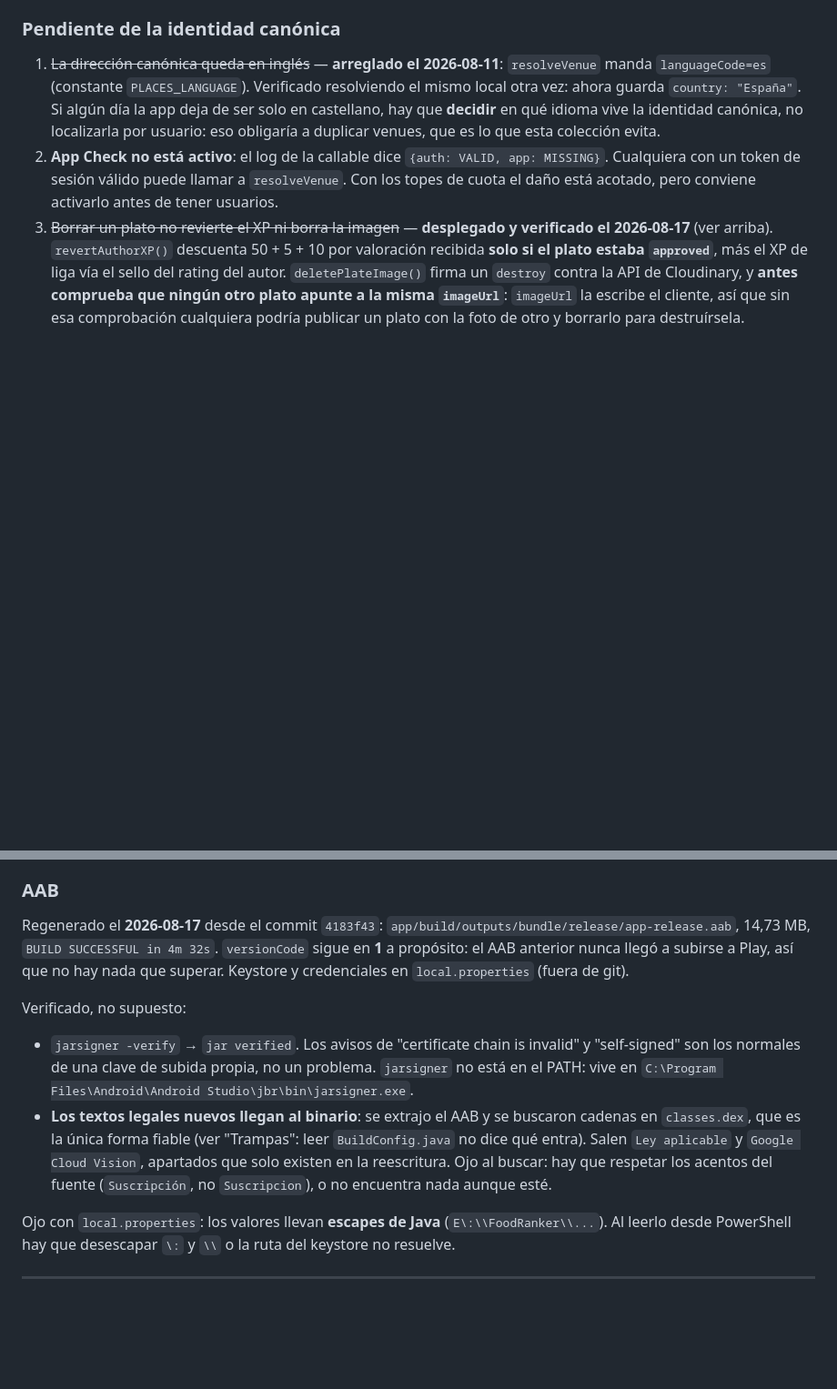
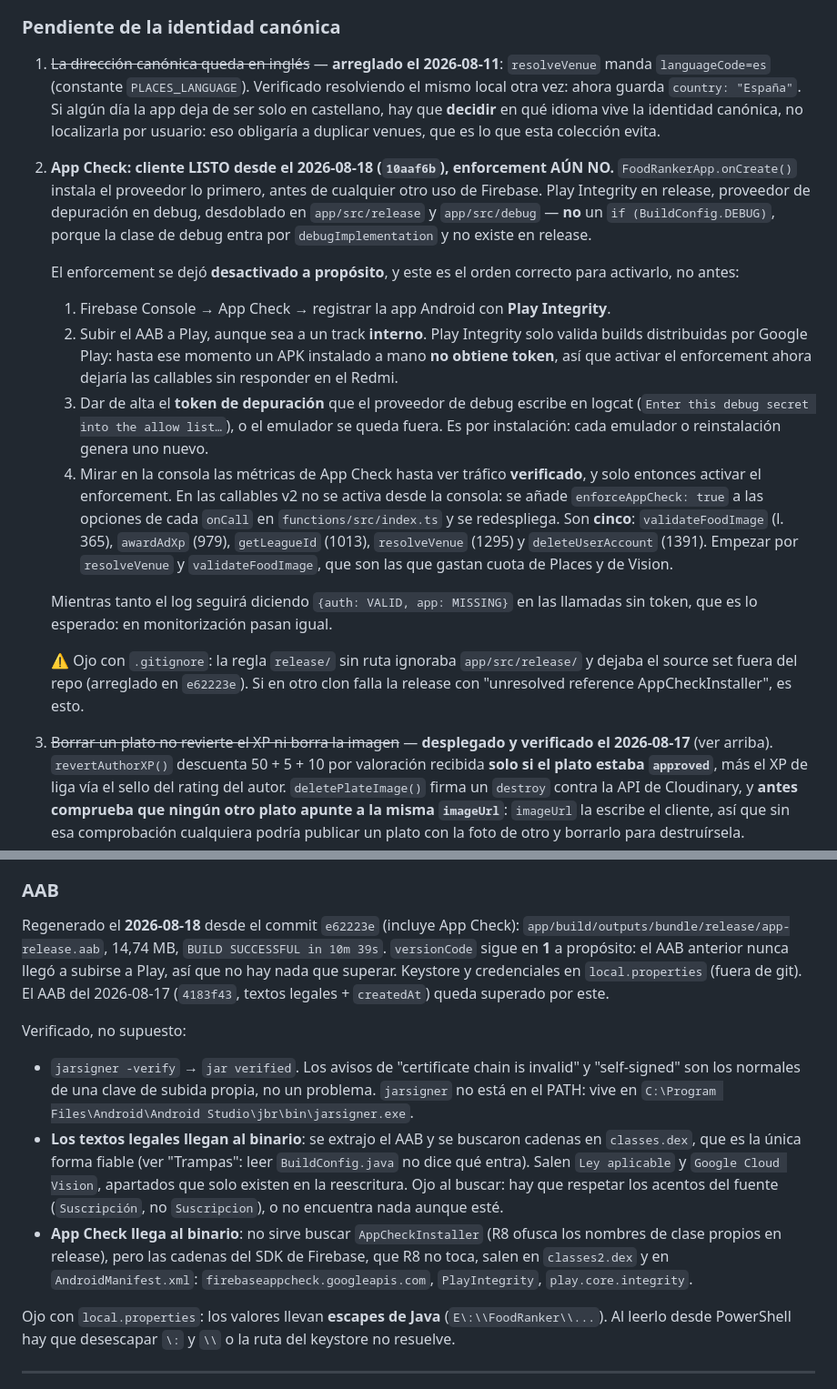
Before and after one commit to sdelapenya/FoodRanker, a Markdown page: docs/HANDOFF.md, 2 parts joined by grey strips. Shown at 91% size. Drawn GitHub-style; blank space fills up the shorter version.

Commit message:
Documenta App Check en el handoff: como activar el enforcement y el AAB nuevo
Deja el orden correcto para activar el enforcement (registrar en consola, subir
a un track de Play, dar de alta el token de debug, verificar trafico, y solo
entonces enforceAppCheck: true en las 5 callables) y las lineas exactas de
cada onCall en functions/src/index.ts.

Registra el AAB regenerado el 2026-08-18 desde e62223e, verificado firmado y
con las cadenas de Play Integrity presentes en el dex y el manifest.

Co-Authored-By: Claude Opus 5 <noreply@anthropic.com>

```diff
--- a/docs/HANDOFF.md
+++ b/docs/HANDOFF.md
@@ -165,9 +165,37 @@ todas las llamadas de la CF como un solo usuario y un tope bajo estrangularía `
    local otra vez: ahora guarda `country: "España"`. Si algún día la app deja de ser solo en
    castellano, hay que **decidir** en qué idioma vive la identidad canónica, no localizarla
    por usuario: eso obligaría a duplicar venues, que es lo que esta colección evita.
-2. **App Check no está activo**: el log de la callable dice `{auth: VALID, app: MISSING}`.
-   Cualquiera con un token de sesión válido puede llamar a `resolveVenue`. Con los topes de
-   cuota el daño está acotado, pero conviene activarlo antes de tener usuarios.
+2. **App Check: cliente LISTO desde el 2026-08-18 (`10aaf6b`), enforcement AÚN NO.**
+   `FoodRankerApp.onCreate()` instala el proveedor lo primero, antes de cualquier otro uso
+   de Firebase. Play Integrity en release, proveedor de depuración en debug, desdoblado en
+   `app/src/release` y `app/src/debug` — **no** un `if (BuildConfig.DEBUG)`, porque la clase
+   de debug entra por `debugImplementation` y no existe en release.
+
+   El enforcement se dejó **desactivado a propósito**, y este es el orden correcto para
+   activarlo, no antes:
+
+   1. Firebase Console → App Check → registrar la app Android con **Play Integrity**.
+   2. Subir el AAB a Play, aunque sea a un track **interno**. Play Integrity solo valida
+      builds distribuidas por Google Play: hasta ese momento un APK instalado a mano **no
+      obtiene token**, así que activar el enforcement ahora dejaría las callables sin
+      responder en el Redmi.
+   3. Dar de alta el **token de depuración** que el proveedor de debug escribe en logcat
+      (`Enter this debug secret into the allow list…`), o el emulador se queda fuera. Es por
+      instalación: cada emulador o reinstalación genera uno nuevo.
+   4. Mirar en la consola las métricas de App Check hasta ver tráfico **verificado**, y solo
+      entonces activar el enforcement. En las callables v2 no se activa desde la consola:
+      se añade `enforceAppCheck: true` a las opciones de cada `onCall` en
+      `functions/src/index.ts` y se redespliega. Son **cinco**: `validateFoodImage` (l. 365),
+      `awardAdXp` (979), `getLeagueId` (1013), `resolveVenue` (1295) y `deleteUserAccount`
+      (1391). Empezar por `resolveVenue` y `validateFoodImage`, que son las que gastan cuota
+      de Places y de Vision.
+
+   Mientras tanto el log seguirá diciendo `{auth: VALID, app: MISSING}` en las llamadas sin
+   token, que es lo esperado: en monitorización pasan igual.
+
+   ⚠️ Ojo con `.gitignore`: la regla `release/` sin ruta ignoraba `app/src/release/` y dejaba
+   el source set fuera del repo (arreglado en `e62223e`). Si en otro clon falla la release
+   con "unresolved reference AppCheckInstaller", es esto.
 3. ~~Borrar un plato no revierte el XP ni borra la imagen~~ — **desplegado y verificado el
    2026-08-17** (ver arriba). `revertAuthorXP()` descuenta 50 + 5 + 10 por valoración
    recibida **solo si el plato estaba `approved`**, más el XP de liga vía el sello del rating
@@ -290,10 +318,11 @@ Copiarlo a mano, o volver a bajarlo con `apps:sdkconfig`.
    romperse.
 
 ### AAB
-Regenerado el **2026-08-17** desde el commit `4183f43`:
-`app/build/outputs/bundle/release/app-release.aab`, 14,73 MB, `BUILD SUCCESSFUL in 4m 32s`.
+Regenerado el **2026-08-18** desde el commit `e62223e` (incluye App Check):
+`app/build/outputs/bundle/release/app-release.aab`, 14,74 MB, `BUILD SUCCESSFUL in 10m 39s`.
 `versionCode` sigue en **1** a propósito: el AAB anterior nunca llegó a subirse a Play, así
 que no hay nada que superar. Keystore y credenciales en `local.properties` (fuera de git).
+El AAB del 2026-08-17 (`4183f43`, textos legales + `createdAt`) queda superado por este.
 
 Verificado, no supuesto:
 
@@ -301,11 +330,15 @@ Verificado, no supuesto:
   "self-signed" son los normales de una clave de subida propia, no un problema.
   `jarsigner` no está en el PATH: vive en
   `C:\Program Files\Android\Android Studio\jbr\bin\jarsigner.exe`.
-- **Los textos legales nuevos llegan al binario**: se extrajo el AAB y se buscaron cadenas
-  en `classes.dex`, que es la única forma fiable (ver "Trampas": leer `BuildConfig.java` no
+- **Los textos legales llegan al binario**: se extrajo el AAB y se buscaron cadenas en
+  `classes.dex`, que es la única forma fiable (ver "Trampas": leer `BuildConfig.java` no
   dice qué entra). Salen `Ley aplicable` y `Google Cloud Vision`, apartados que solo existen
   en la reescritura. Ojo al buscar: hay que respetar los acentos del fuente
   (`Suscripción`, no `Suscripcion`), o no encuentra nada aunque esté.
+- **App Check llega al binario**: no sirve buscar `AppCheckInstaller` (R8 ofusca los nombres
+  de clase propios en release), pero las cadenas del SDK de Firebase, que R8 no toca, salen
+  en `classes2.dex` y en `AndroidManifest.xml`: `firebaseappcheck.googleapis.com`,
+  `PlayIntegrity`, `play.core.integrity`.
 
 Ojo con `local.properties`: los valores llevan **escapes de Java** (`E\:\\FoodRanker\\...`).
 Al leerlo desde PowerShell hay que desescapar `\:` y `\\` o la ruta del keystore no resuelve.
```
